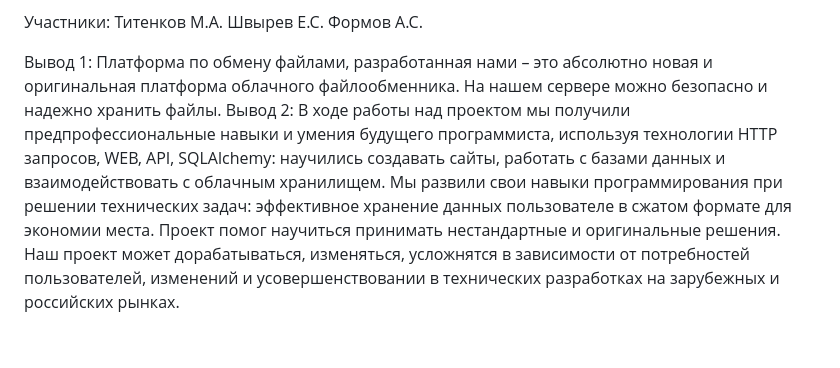
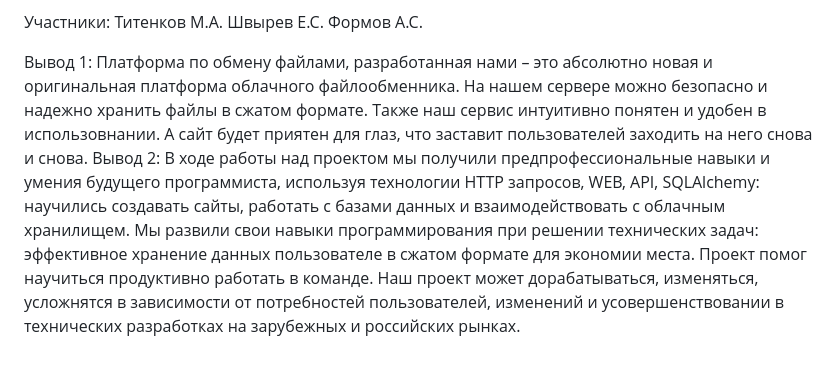
Before and after one commit to morenoler/Tiny-Cloud, a Markdown page: README.md, the part around the change. Rendered like a GitHub page; blank space fills up the shorter version.

```diff
--- a/README.md
+++ b/README.md
@@ -55,8 +55,8 @@ Frontend часть. Здесь мы использовали язык разм
 Формов А.С.
 
 Вывод 1:
-  Платформа по обмену файлами, разработанная нами – это абсолютно новая и оригинальная платформа облачного файлообменника. На нашем сервере можно безопасно и надежно хранить файлы.
+  Платформа по обмену файлами, разработанная нами – это абсолютно новая и оригинальная платформа облачного файлообменника. На нашем сервере можно безопасно и надежно хранить файлы в сжатом формате. Также наш сервис интуитивно понятен и удобен в использовнании. А сайт будет приятен для глаз, что заставит пользователей заходить на него снова и снова.
 Вывод 2:
   В ходе работы над проектом мы получили предпрофессиональные навыки и умения будущего программиста, используя технологии HTTP запросов, WEB, API, SQLAlchemy: научились создавать сайты, работать с базами данных и взаимодействовать с облачным хранилищем.
-Мы развили свои навыки программирования при решении технических задач: эффективное хранение данных пользователе в сжатом формате для экономии места. Проект помог научиться принимать нестандартные и оригинальные решения.
+Мы развили свои навыки программирования при решении технических задач: эффективное хранение данных пользователе в сжатом формате для экономии места. Проект помог научиться продуктивно работать в команде.
 Наш проект может дорабатываться, изменяться, усложнятся в зависимости от потребностей пользователей, изменений и усовершенствовании в технических разработках на зарубежных и российских рынках.
```
